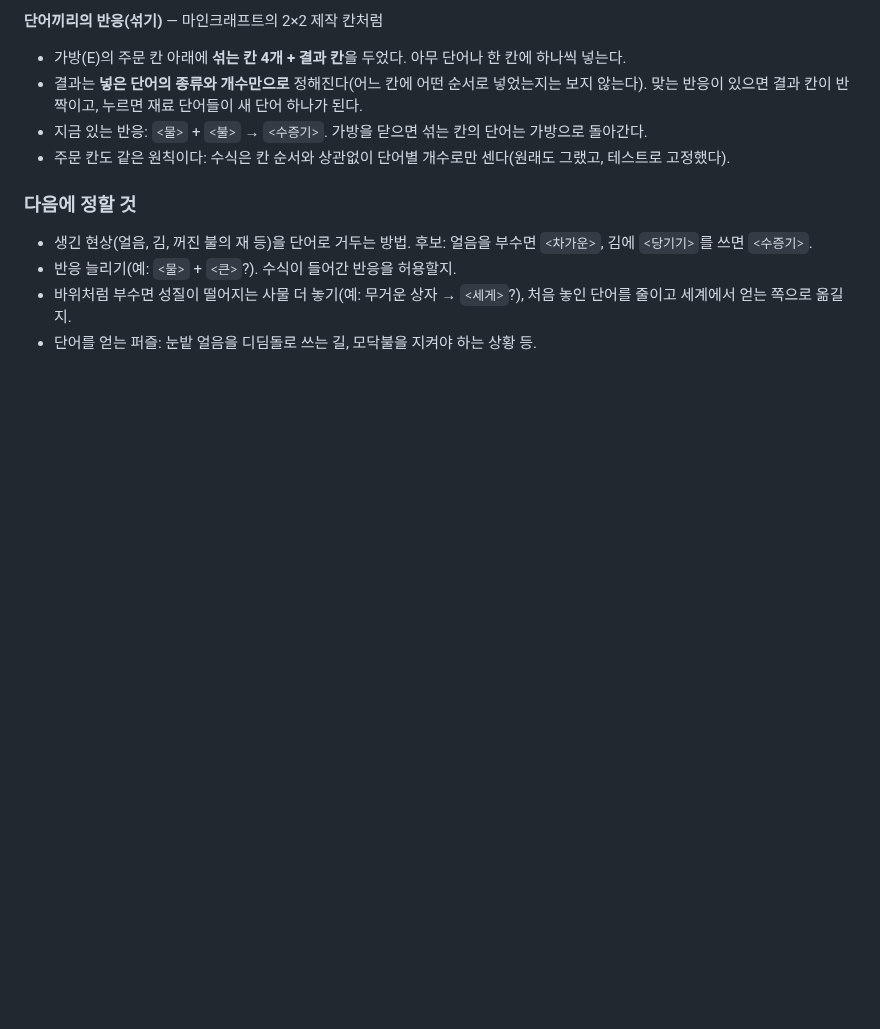
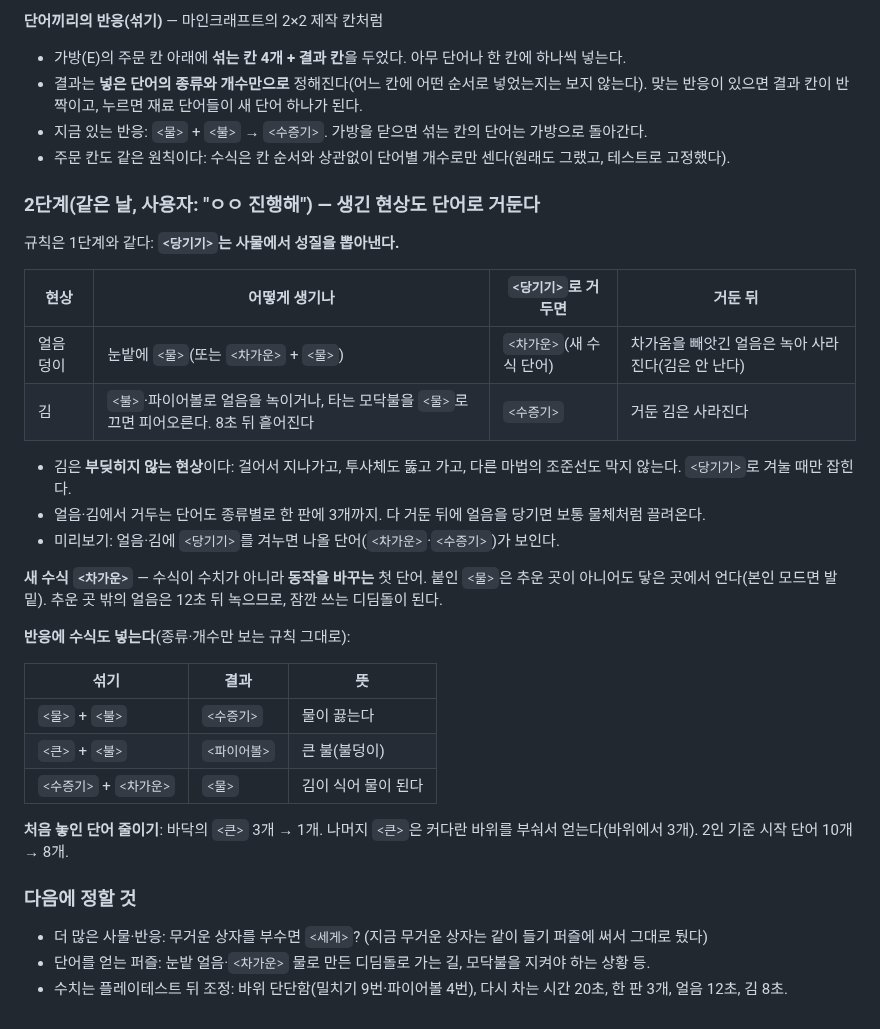
Before and after one commit to jinwoo0402j/a0406, a Markdown page: word-magic-coop/docs/design_additions.md, the part around the change. GitHub-like rendering; blank space fills up the shorter version.

```diff
--- a/word-magic-coop/docs/design_additions.md
+++ b/word-magic-coop/docs/design_additions.md
@@ -217,8 +217,32 @@ v0.3 07장의 미정 사항에 대해 Claude가 제안하고 사용자가 승인
 - 지금 있는 반응: `<물>` + `<불>` → `<수증기>`. 가방을 닫으면 섞는 칸의 단어는 가방으로 돌아간다.
 - 주문 칸도 같은 원칙이다: 수식은 칸 순서와 상관없이 단어별 개수로만 센다(원래도 그랬고, 테스트로 고정했다).
 
+### 2단계(같은 날, 사용자: "ㅇㅇ 진행해") — 생긴 현상도 단어로 거둔다
+
+규칙은 1단계와 같다: **`<당기기>`는 사물에서 성질을 뽑아낸다.**
+
+| 현상 | 어떻게 생기나 | `<당기기>`로 거두면 | 거둔 뒤 |
+| --- | --- | --- | --- |
+| 얼음 덩이 | 눈밭에 `<물>`(또는 `<차가운>` + `<물>`) | `<차가운>`(새 수식 단어) | 차가움을 빼앗긴 얼음은 녹아 사라진다(김은 안 난다) |
+| 김 | `<불>`·파이어볼로 얼음을 녹이거나, 타는 모닥불을 `<물>`로 끄면 피어오른다. 8초 뒤 흩어진다 | `<수증기>` | 거둔 김은 사라진다 |
+
+- 김은 **부딪히지 않는 현상**이다: 걸어서 지나가고, 투사체도 뚫고 가고, 다른 마법의 조준선도 막지 않는다. `<당기기>`로 겨눌 때만 잡힌다.
+- 얼음·김에서 거두는 단어도 종류별로 한 판에 3개까지. 다 거둔 뒤에 얼음을 당기면 보통 물체처럼 끌려온다.
+- 미리보기: 얼음·김에 `<당기기>`를 겨누면 나올 단어(`<차가운>`·`<수증기>`)가 보인다.
+
+**새 수식 `<차가운>`** — 수식이 수치가 아니라 **동작을 바꾸는** 첫 단어. 붙인 `<물>`은 추운 곳이 아니어도 닿은 곳에서 언다(본인 모드면 발밑). 추운 곳 밖의 얼음은 12초 뒤 녹으므로, 잠깐 쓰는 디딤돌이 된다.
+
+**반응에 수식도 넣는다**(종류·개수만 보는 규칙 그대로):
+
+| 섞기 | 결과 | 뜻 |
+| --- | --- | --- |
+| `<물>` + `<불>` | `<수증기>` | 물이 끓는다 |
+| `<큰>` + `<불>` | `<파이어볼>` | 큰 불(불덩이) |
+| `<수증기>` + `<차가운>` | `<물>` | 김이 식어 물이 된다 |
+
+**처음 놓인 단어 줄이기**: 바닥의 `<큰>` 3개 → 1개. 나머지 `<큰>`은 커다란 바위를 부숴서 얻는다(바위에서 3개). 2인 기준 시작 단어 10개 → 8개.
+
 ### 다음에 정할 것
-- 생긴 현상(얼음, 김, 꺼진 불의 재 등)을 단어로 거두는 방법. 후보: 얼음을 부수면 `<차가운>`, 김에 `<당기기>`를 쓰면 `<수증기>`.
-- 반응 늘리기(예: `<물>` + `<큰>`?). 수식이 들어간 반응을 허용할지.
-- 바위처럼 부수면 성질이 떨어지는 사물 더 놓기(예: 무거운 상자 → `<세게>`?), 처음 놓인 단어를 줄이고 세계에서 얻는 쪽으로 옮길지.
-- 단어를 얻는 퍼즐: 눈밭 얼음을 디딤돌로 쓰는 길, 모닥불을 지켜야 하는 상황 등.
+- 더 많은 사물·반응: 무거운 상자를 부수면 `<세게>`? (지금 무거운 상자는 같이 들기 퍼즐에 써서 그대로 뒀다)
+- 단어를 얻는 퍼즐: 눈밭 얼음·`<차가운>` 물로 만든 디딤돌로 가는 길, 모닥불을 지켜야 하는 상황 등.
+- 수치는 플레이테스트 뒤 조정: 바위 단단함(밀치기 9번·파이어볼 4번), 다시 차는 시간 20초, 한 판 3개, 얼음 12초, 김 8초.
```
Also changed, not shown: word-magic-coop/README.md (+5 -2 lines), word-magic-coop/docs/screenshots/steam-cloud.png (added), 17 other files.
